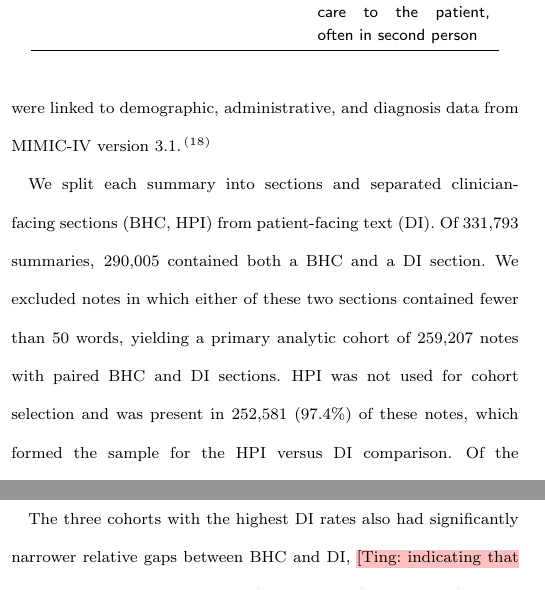
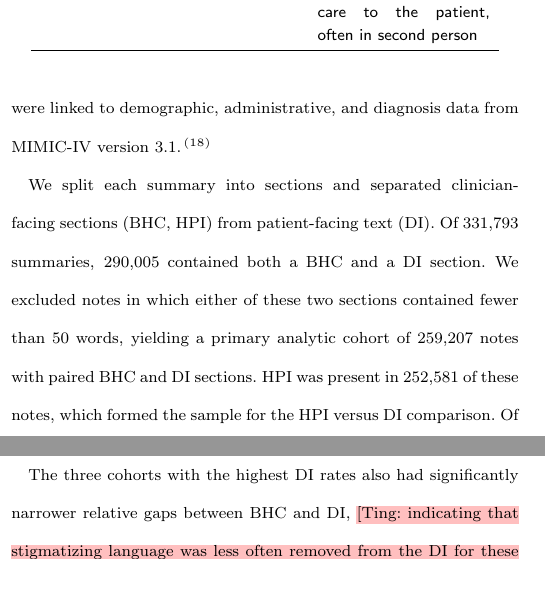
Before and after one commit to chaostheory-Jin/stigmatizing-language-manuscript, a LaTeX paper (main.tex): two parts of the columns of pages 3 and 7 of 16, joined at a grey line, cut so that both start at the same text. Compiled offline with pdfLaTeX; a LaTeX package or settings file that is missing is left out.

Commit message:
Updates from Overleaf

```diff
--- a/main.tex
+++ b/main.tex
@@ -100,7 +100,7 @@ We used 331,793 discharge summaries from MIMIC-IV-Note version 2.2, which contai
 
 %We used 259,187 discharge summaries from MIMIC-IV-Note version 2.2 (2008--2019), linked to patient demographic, administrative, and diagnosis data from MIMIC-IV version 3.1.\cite{mimicnote2023,mimiciv2024} These deidentified records originate from Beth Israel Deaconess Medical Center and are publicly available through PhysioNet.\cite{physionet}
 
-We split each summary into sections and separated clinician-facing sections (BHC, HPI) from patient-facing text (DI). Of 331,793 summaries, 290,005 contained both a BHC and a DI section. We excluded notes in which either of these two sections contained fewer than 50 words, yielding a primary analytic cohort of 259,207 notes with paired BHC and DI sections. HPI was not used for cohort selection and was present in 252,581 (97.4\%) of these notes, which formed the sample for the HPI versus DI comparison. Of the 259,207 notes, 20 could not be linked to patient data because their admission records had been removed in MIMIC-IV version 3.1 and were excluded from the group analyses, %The admission records of 20 of these notes, present in MIMIC-IV version 2.2, have been removed from version 3.1, these notes could not be linked to patient data and were excluded from the group analyses,
+We split each summary into sections and separated clinician-facing sections (BHC, HPI) from patient-facing text (DI). Of 331,793 summaries, 290,005 contained both a BHC and a DI section. We excluded notes in which either of these two sections contained fewer than 50 words, yielding a primary analytic cohort of 259,207 notes with paired BHC and DI sections. HPI was present in 252,581 of these notes, which formed the sample for the HPI versus DI comparison. Of the 259,207 notes, 20 could not be linked to patient data because their admission records had been removed in MIMIC-IV version 3.1 and were excluded from the group analyses, %The admission records of 20 of these notes, present in MIMIC-IV version 2.2, have been removed from version 3.1, these notes could not be linked to patient data and were excluded from the group analyses,
 leaving 259,187 notes from 125,271 patients. % \td{just one note: HPI seems not be used for the data selection, do we need to specifically mention it?} %only mentioned here because me did analyse cohort on HPI, it's just we didn't delete any notes by HPI
 For this section analysis, DI was treated as patient-facing and BHC and HPI were treated as clinician-facing. Section comparisons used BHC as the primary and HPI as the secondary clinician-facing section (Table~\ref{tab:sections}).
 %\paragraph{Section roles}
```
